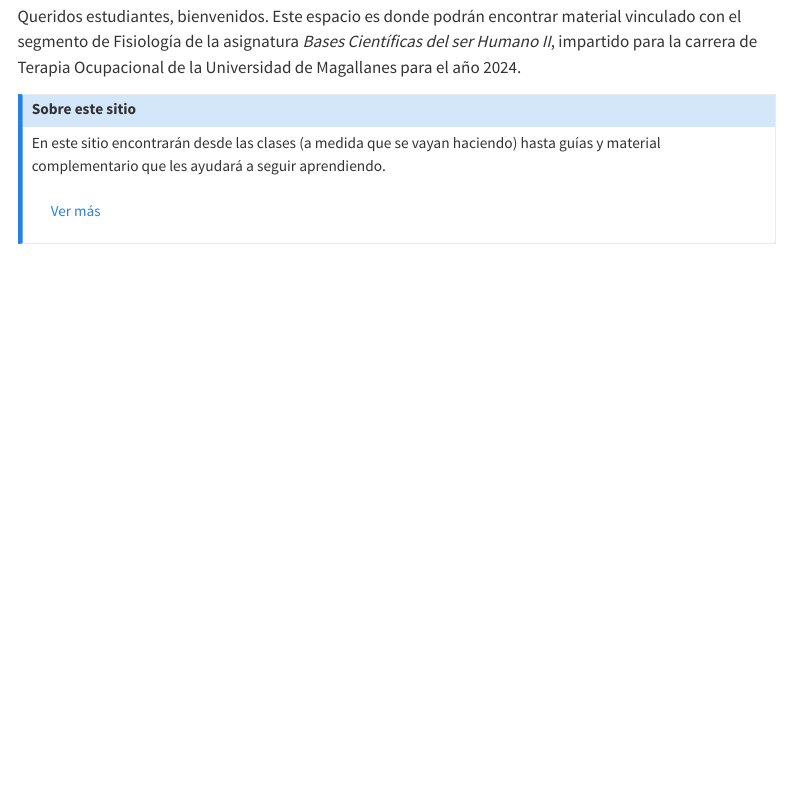
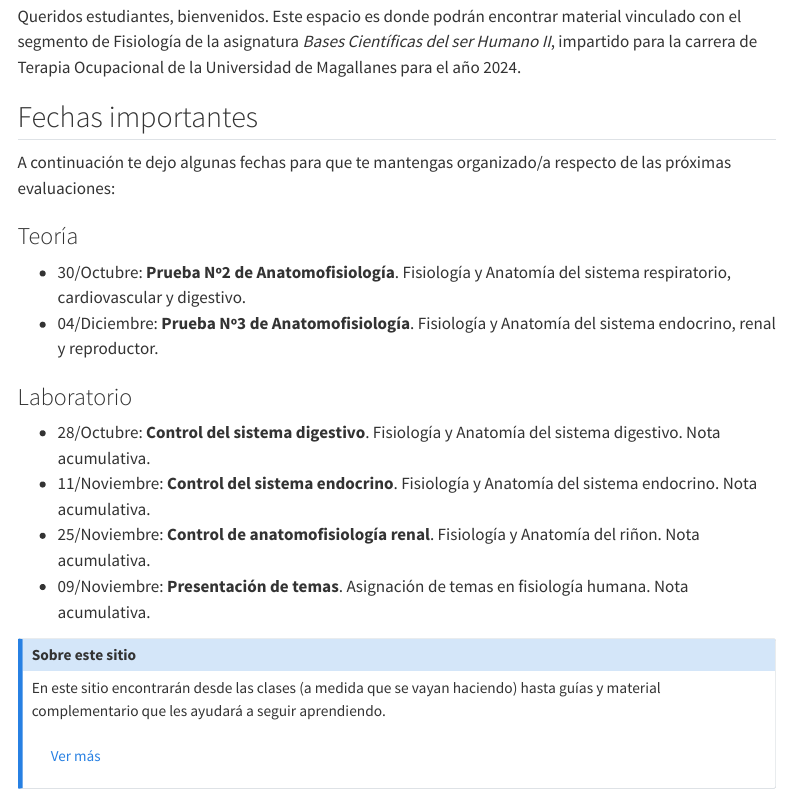
Before and after one commit to matcasti/to_fisiologia, a Quarto document (index.qmd): the page in a window 1100 px wide, from 220 px down. Rendered offline with R 4.5, knitr and Pandoc in place of Quarto, with nearby package versions; menus at the side of the page are left out.

Commit message:
added test dates

```diff
--- a/index.qmd
+++ b/index.qmd
@@ -6,6 +6,24 @@ subtitle: "Universidad de Magallanes - Terapia Ocupacional"
 ## Bienvenidos
 
 Queridos estudiantes, bienvenidos. Este espacio es donde podrán encontrar material vinculado con el segmento de Fisiología de la asignatura *Bases Científicas del ser Humano II*, impartido para la carrera de Terapia Ocupacional de la Universidad de Magallanes para el año 2024.
+
+## Fechas importantes
+
+A continuación te dejo algunas fechas para que te mantengas organizado/a respecto de las próximas evaluaciones:
+
+:::{.panel-tabset}
+### Teoría
+
+-  30/Octubre: **Prueba Nº2 de Anatomofisiología**. Fisiología y Anatomía del sistema respiratorio, cardiovascular y digestivo.
+-  04/Diciembre: **Prueba Nº3 de Anatomofisiología**. Fisiología y Anatomía del sistema endocrino, renal y reproductor.
+
+### Laboratorio
+
+-  28/Octubre: **Control del sistema digestivo**. Fisiología y Anatomía del sistema digestivo. Nota acumulativa.
+-  11/Noviembre: **Control del sistema endocrino**. Fisiología y Anatomía del sistema endocrino. Nota acumulativa.
+-  25/Noviembre: **Control de anatomofisiología renal**. Fisiología y Anatomía del riñon. Nota acumulativa.
+-  09/Noviembre: **Presentación de temas**. Asignación de temas en fisiología humana. Nota acumulativa.
+:::
 
 ::: {.callout-note}
 ## Sobre este sitio
```
Also changed, not shown: 2 other files.
